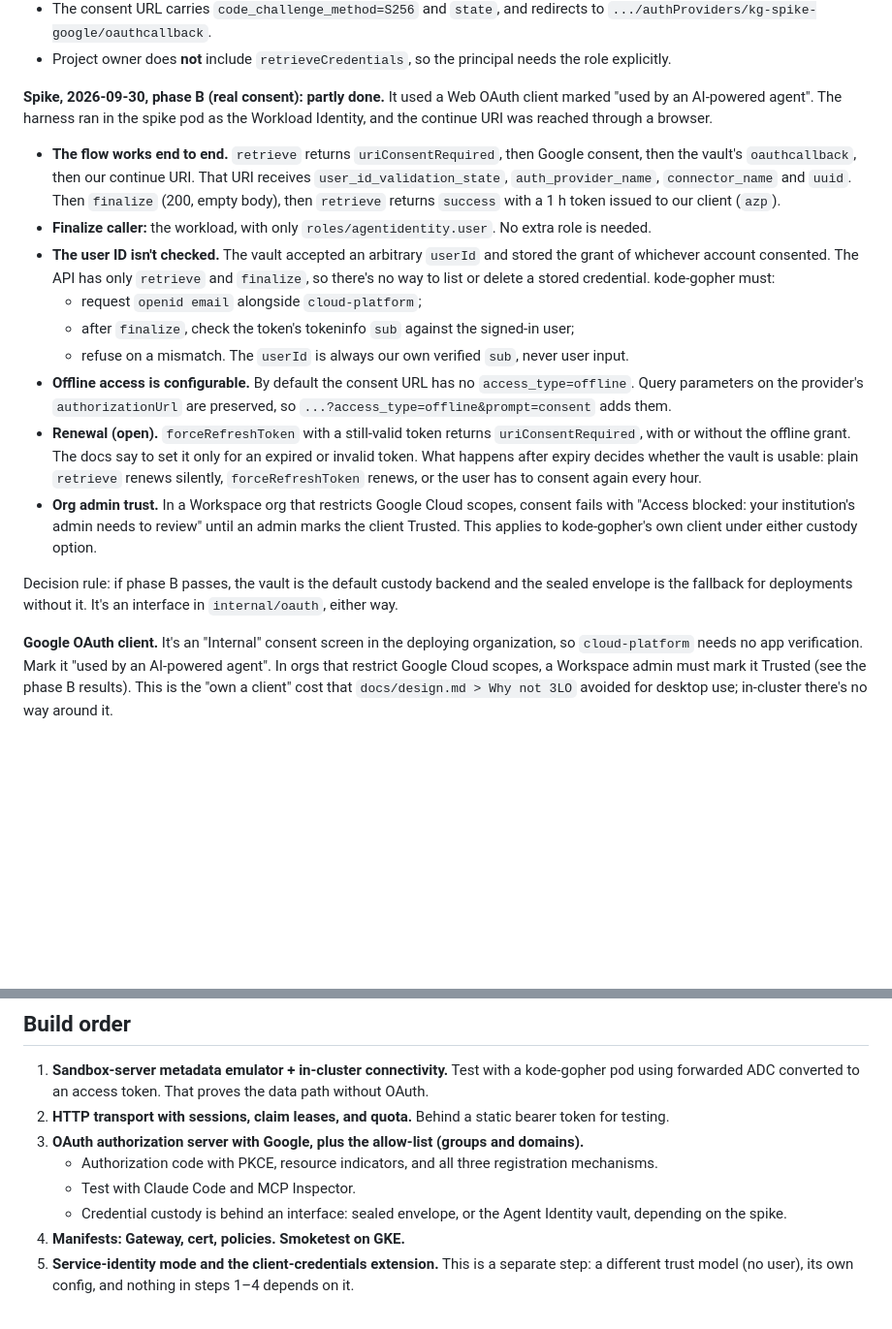
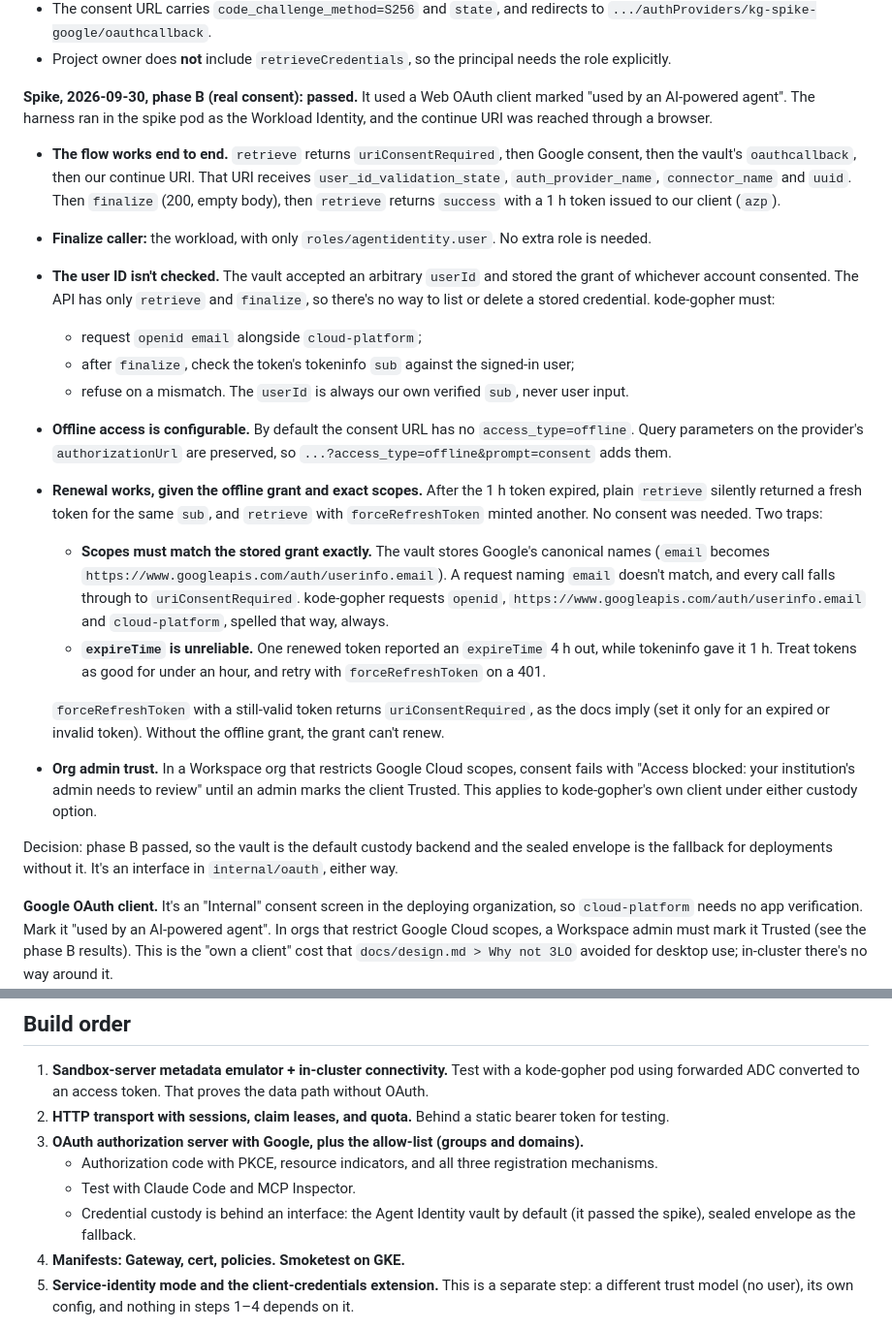
Before and after one commit to gke-demos/kode-gopher, a Markdown page: docs/design-in-cluster.md, 2 parts joined by grey strips. Shown at 97% size. Rendered like a GitHub page; blank space fills up the shorter version.

Commit message:
Slice 9 design: Agent Identity vault passes phase B
After the 1 h token expired, plain retrieve silently returned a fresh
token (and forceRefreshToken minted another), provided the grant was
offline and the requested scopes match the stored grant exactly: the
vault stores canonical names, so "email" must be requested as
.../auth/userinfo.email. expireTime is unreliable; treat tokens as good
for under an hour.

Per the decision rule, the vault becomes the default custody backend,
with the sealed envelope as the fallback.

```diff
--- a/docs/design-in-cluster.md
+++ b/docs/design-in-cluster.md
@@ -138,7 +138,7 @@ How it fits:
 - The consent URL carries `code_challenge_method=S256` and `state`, and redirects to `.../authProviders/kg-spike-google/oauthcallback`.
 - Project owner does **not** include `retrieveCredentials`, so the principal needs the role explicitly.
 
-**Spike, 2026-09-30, phase B (real consent): partly done.** It used a Web OAuth client marked "used by an AI-powered agent". The harness ran in the spike pod as the Workload Identity, and the continue URI was reached through a browser.
+**Spike, 2026-09-30, phase B (real consent): passed.** It used a Web OAuth client marked "used by an AI-powered agent". The harness ran in the spike pod as the Workload Identity, and the continue URI was reached through a browser.
 - **The flow works end to end.** `retrieve` returns `uriConsentRequired`, then Google consent, then the vault's `oauthcallback`, then our continue URI. That URI receives `user_id_validation_state`, `auth_provider_name`, `connector_name` and `uuid`. Then `finalize` (200, empty body), then `retrieve` returns `success` with a 1 h token issued to our client (`azp`).
 - **Finalize caller:** the workload, with only `roles/agentidentity.user`. No extra role is needed.
 - **The user ID isn't checked.** The vault accepted an arbitrary `userId` and stored the grant of whichever account consented. The API has only `retrieve` and `finalize`, so there's no way to list or delete a stored credential. kode-gopher must:
@@ -147,10 +147,14 @@ How it fits:
   - refuse on a mismatch.
   The `userId` is always our own verified `sub`, never user input.
 - **Offline access is configurable.** By default the consent URL has no `access_type=offline`. Query parameters on the provider's `authorizationUrl` are preserved, so `...?access_type=offline&prompt=consent` adds them.
-- **Renewal (open).** `forceRefreshToken` with a still-valid token returns `uriConsentRequired`, with or without the offline grant. The docs say to set it only for an expired or invalid token. What happens after expiry decides whether the vault is usable: plain `retrieve` renews silently, `forceRefreshToken` renews, or the user has to consent again every hour.
+- **Renewal works, given the offline grant and exact scopes.** After the 1 h token expired, plain `retrieve` silently returned a fresh token for the same `sub`, and `retrieve` with `forceRefreshToken` minted another. No consent was needed. Two traps:
+  - **Scopes must match the stored grant exactly.** The vault stores Google's canonical names (`email` becomes `https://www.googleapis.com/auth/userinfo.email`). A request naming `email` doesn't match, and every call falls through to `uriConsentRequired`. kode-gopher requests `openid`, `https://www.googleapis.com/auth/userinfo.email` and `cloud-platform`, spelled that way, always.
+  - **`expireTime` is unreliable.** One renewed token reported an `expireTime` 4 h out, while tokeninfo gave it 1 h. Treat tokens as good for under an hour, and retry with `forceRefreshToken` on a 401.
+
+  `forceRefreshToken` with a still-valid token returns `uriConsentRequired`, as the docs imply (set it only for an expired or invalid token). Without the offline grant, the grant can't renew.
 - **Org admin trust.** In a Workspace org that restricts Google Cloud scopes, consent fails with "Access blocked: your institution's admin needs to review" until an admin marks the client Trusted. This applies to kode-gopher's own client under either custody option.
 
-Decision rule: if phase B passes, the vault is the default custody backend and the sealed envelope is the fallback for deployments without it. It's an interface in `internal/oauth`, either way.
+Decision: phase B passed, so the vault is the default custody backend and the sealed envelope is the fallback for deployments without it. It's an interface in `internal/oauth`, either way.
 
 **Google OAuth client.** It's an "Internal" consent screen in the deploying organization, so `cloud-platform` needs no app verification. Mark it "used by an AI-powered agent". In orgs that restrict Google Cloud scopes, a Workspace admin must mark it Trusted (see the phase B results). This is the "own a client" cost that `docs/design.md > Why not 3LO` avoided for desktop use; in-cluster there's no way around it.
 
@@ -255,7 +259,7 @@ The router's deny-all ingress policy (the earlier proposal) lands here too. The
 3. **OAuth authorization server with Google, plus the allow-list (groups and domains).**
    - Authorization code with PKCE, resource indicators, and all three registration mechanisms.
    - Test with Claude Code and MCP Inspector.
-   - Credential custody is behind an interface: sealed envelope, or the Agent Identity vault, depending on the spike.
+   - Credential custody is behind an interface: the Agent Identity vault by default (it passed the spike), sealed envelope as the fallback.
 4. **Manifests: Gateway, cert, policies. Smoketest on GKE.**
 5. **Service-identity mode and the client-credentials extension.** This is a separate step: a different trust model (no user), its own config, and nothing in steps 1–4 depends on it.
 
```
Also changed, not shown: docs/plan.md (+1 -1 lines).
